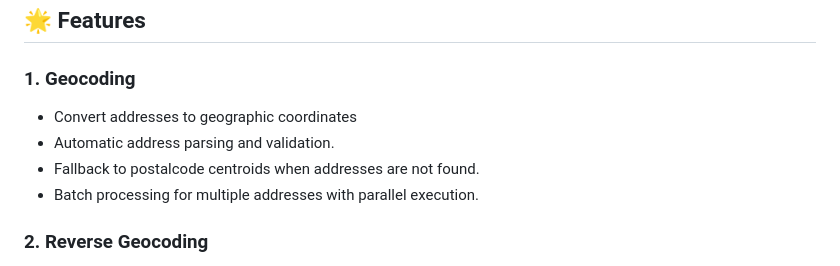
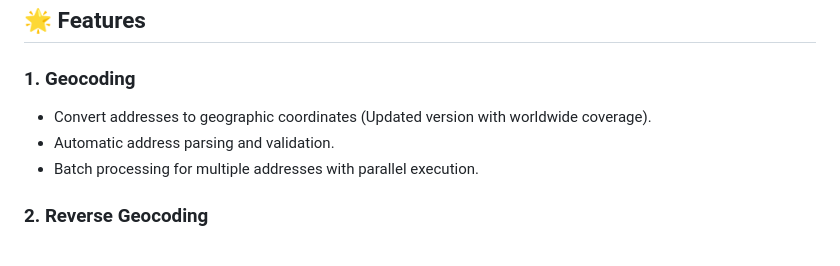
Before and after one commit to VDB11/Open-GeoServices, a Markdown page: README.md, the part around the change. Rendered like a GitHub page.

Commit message:
Updated user document

```diff
--- a/README.md
+++ b/README.md
@@ -41,9 +41,8 @@ A comprehensive open-source, Flask-based web application for geospatial data pro
 ## 🌟 Features
 
 ### 1. Geocoding
-- Convert addresses to geographic coordinates
+- Convert addresses to geographic coordinates (Updated version with worldwide coverage).
 - Automatic address parsing and validation.
-- Fallback to postalcode centroids when addresses are not found.
 - Batch processing for multiple addresses with parallel execution.
 
 ### 2. Reverse Geocoding
```
